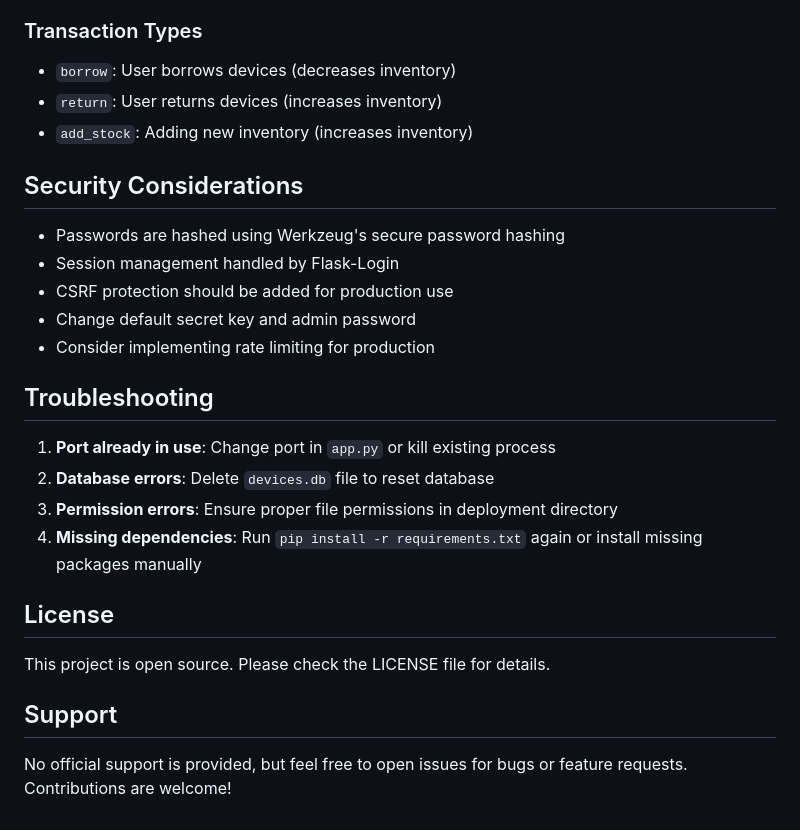
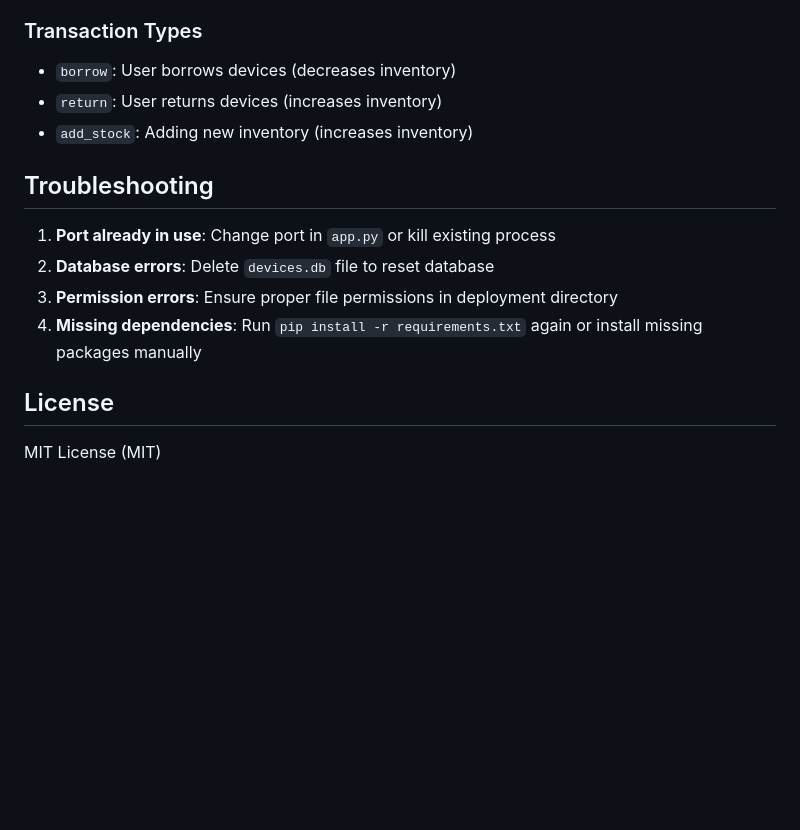
Before and after one commit to ViGeng/lab_device_manager, a Markdown page: README.md, the part around one of its changes. GitHub-like rendering; blank space fills up the shorter version.

```diff
--- a/README.md
+++ b/README.md
@@ -146,14 +92,6 @@ flask create-admin
 - `return`: User returns devices (increases inventory)
 - `add_stock`: Adding new inventory (increases inventory)
 
-## Security Considerations
-
-- Passwords are hashed using Werkzeug's secure password hashing
-- Session management handled by Flask-Login
-- CSRF protection should be added for production use
-- Change default secret key and admin password
-- Consider implementing rate limiting for production
-
 ## Troubleshooting
 
 1. **Port already in use**: Change port in `app.py` or kill existing process
@@ -163,8 +101,4 @@ flask create-admin
 
 ## License
 
-This project is open source. Please check the LICENSE file for details.
-
-## Support
-
-No official support is provided, but feel free to open issues for bugs or feature requests. Contributions are welcome!
+MIT License (MIT)
```
Also changed, not shown: other parts of README.md (+25 -79 lines).
